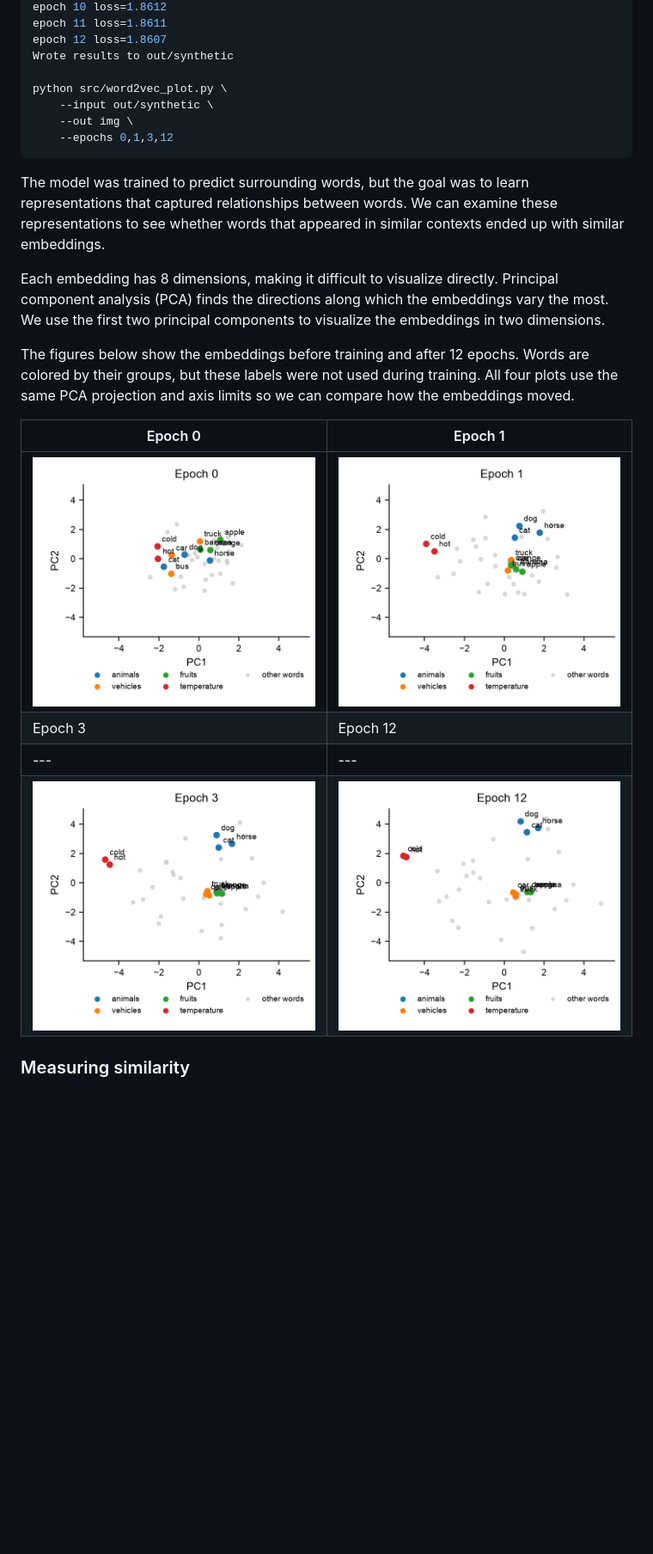
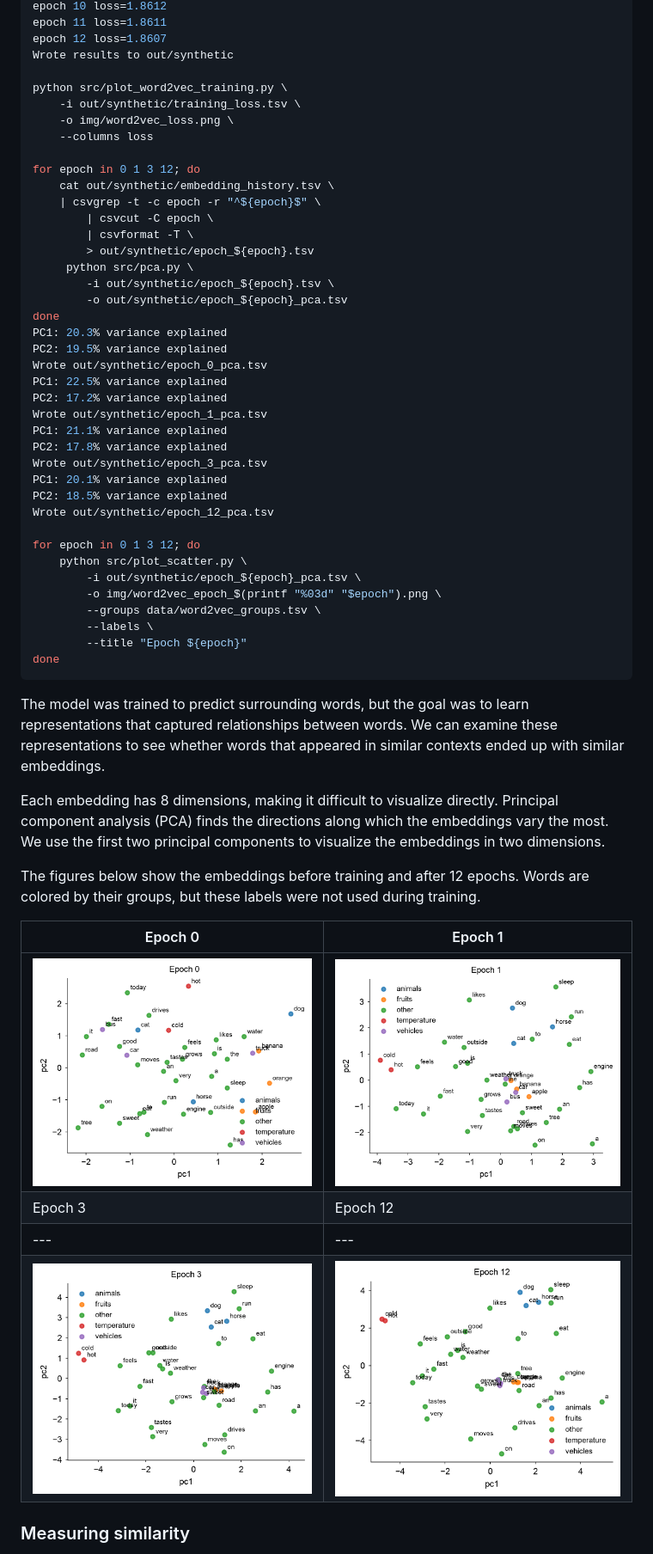
Before and after one commit to AI-Experimental-Design/embeddings, a Markdown page: word2vec.md, the part around one of its changes. Shown at 86% size. Rendered like a GitHub page; pictures changed too: img/word2vec_epoch_000.png, img/word2vec_epoch_001.png, img/word2vec_epoch_003.png; folded sections open; blank space fills up the shorter version.

````diff
--- a/word2vec.md
+++ b/word2vec.md
@@ -210,11 +212,44 @@ epoch 11 loss=1.8611
 epoch 12 loss=1.8607
 Wrote results to out/synthetic
 
-python src/word2vec_plot.py \
-    --input out/synthetic \
-    --out img \
-    --epochs 0,1,3,12
+python src/plot_word2vec_training.py \
+    -i out/synthetic/training_loss.tsv \
+    -o img/word2vec_loss.png \
+    --columns loss
+
+for epoch in 0 1 3 12; do
+    cat out/synthetic/embedding_history.tsv \
+    | csvgrep -t -c epoch -r "^${epoch}$" \
+        | csvcut -C epoch \
+        | csvformat -T \
+        > out/synthetic/epoch_${epoch}.tsv
+     python src/pca.py \
+        -i out/synthetic/epoch_${epoch}.tsv \
+        -o out/synthetic/epoch_${epoch}_pca.tsv
+done
+PC1: 20.3% variance explained
+PC2: 19.5% variance explained
+Wrote out/synthetic/epoch_0_pca.tsv
+PC1: 22.5% variance explained
+PC2: 17.2% variance explained
+Wrote out/synthetic/epoch_1_pca.tsv
+PC1: 21.1% variance explained
+PC2: 17.8% variance explained
+Wrote out/synthetic/epoch_3_pca.tsv
+PC1: 20.1% variance explained
+PC2: 18.5% variance explained
+Wrote out/synthetic/epoch_12_pca.tsv
+
+for epoch in 0 1 3 12; do
+    python src/plot_scatter.py \
+        -i out/synthetic/epoch_${epoch}_pca.tsv \
+        -o img/word2vec_epoch_$(printf "%03d" "$epoch").png \
+        --groups data/word2vec_groups.tsv \
+        --labels \
+        --title "Epoch ${epoch}"
+done
 ```
+
 
 </details>
 
@@ -230,8 +265,7 @@ visualize the embeddings in two dimensions.
 
 The figures below show the embeddings before training and after 12 epochs.
 Words are colored by their groups, but these labels were not used during
-training. All four plots use the same PCA projection and axis limits so we can
-compare how the embeddings moved.
+training.
 
 | Epoch 0 | Epoch 1 |
 |---|---|
````
Also changed, not shown: other parts of word2vec.md (+71 -22 lines), img/word2vec_loss.png, 6 other files.
